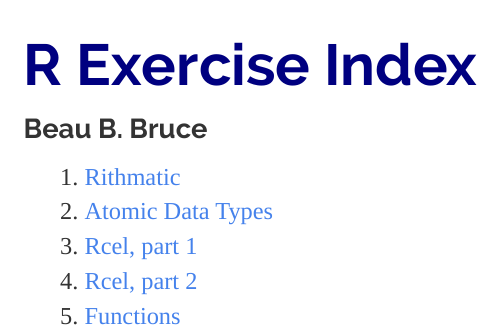
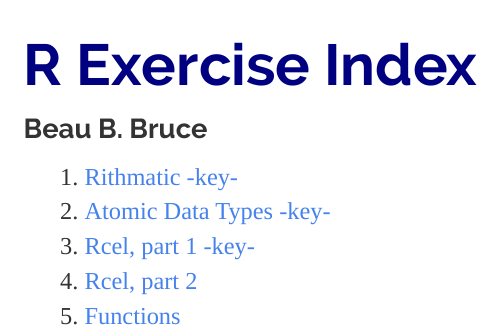
Before and after one commit to advdatamgmt/exercises, an R Markdown document (index.Rmd): the page in a window 1100 px wide, from its top. Rendered offline with R 4.5, knitr and Pandoc, with nearby package versions.

Commit message:
Add some keys.

```diff
--- a/index.Rmd
+++ b/index.Rmd
@@ -11,8 +11,8 @@ params:
   key: TRUE
 ---
 
-1. [Rithmatic](rithmatic.html)
-1. [Atomic Data Types](atomic.html)
-1. [Rcel, part 1](rcel1.html)
+1. [Rithmatic](rithmatic.html) [-key-](pubkey/rithmatic.html)
+1. [Atomic Data Types](atomic.html) [-key-](pubkey/atomic.html)
+1. [Rcel, part 1](rcel1.html) [-key-](pubkey/rcel1.html)
 1. [Rcel, part 2](rcel2.html)
 1. [Functions](function.html)
```
Also changed, not shown: html/pubkey/atomic_key.html (added), html/pubkey/rcel1_key.html (added), html/pubkey/rithmatic_key.html (added).
